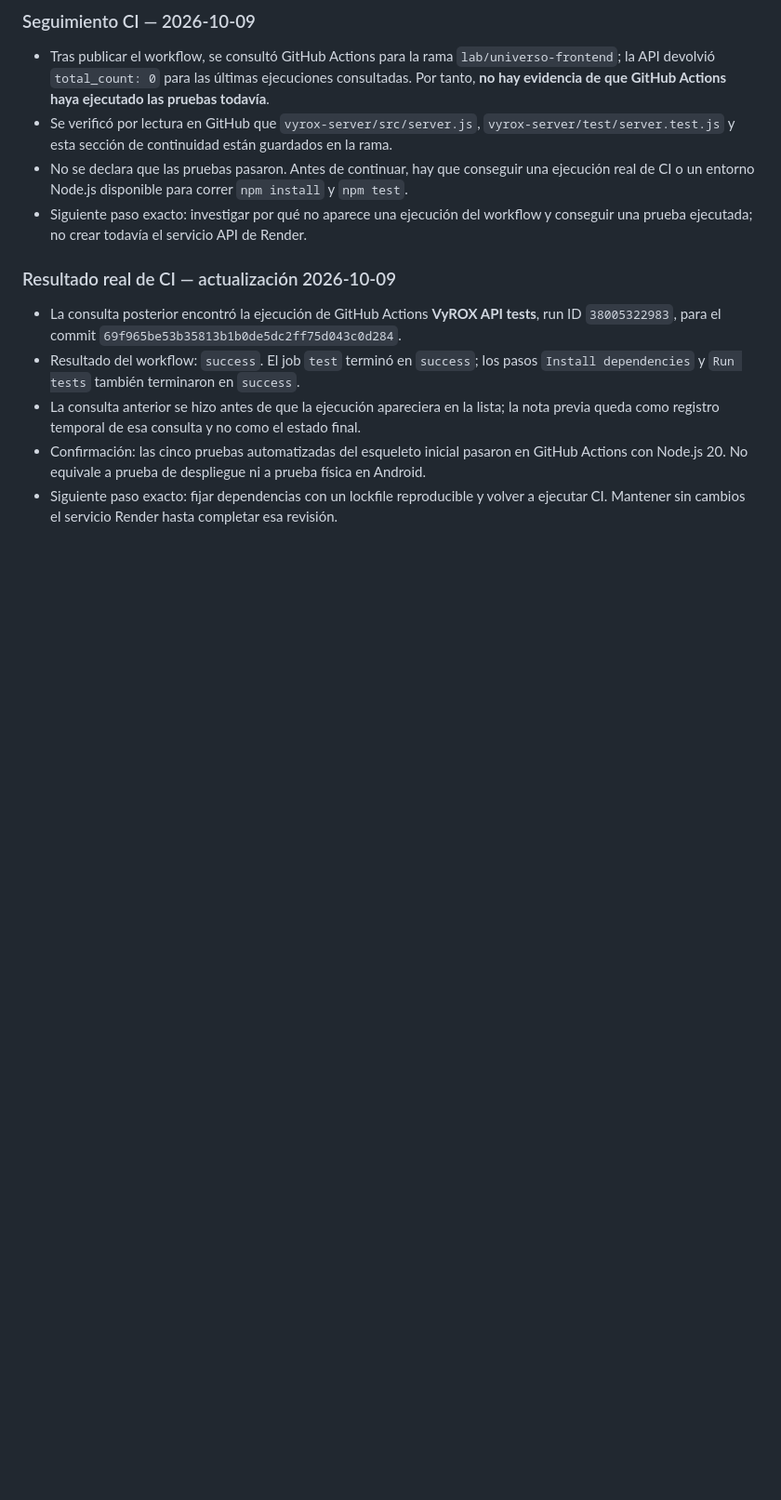
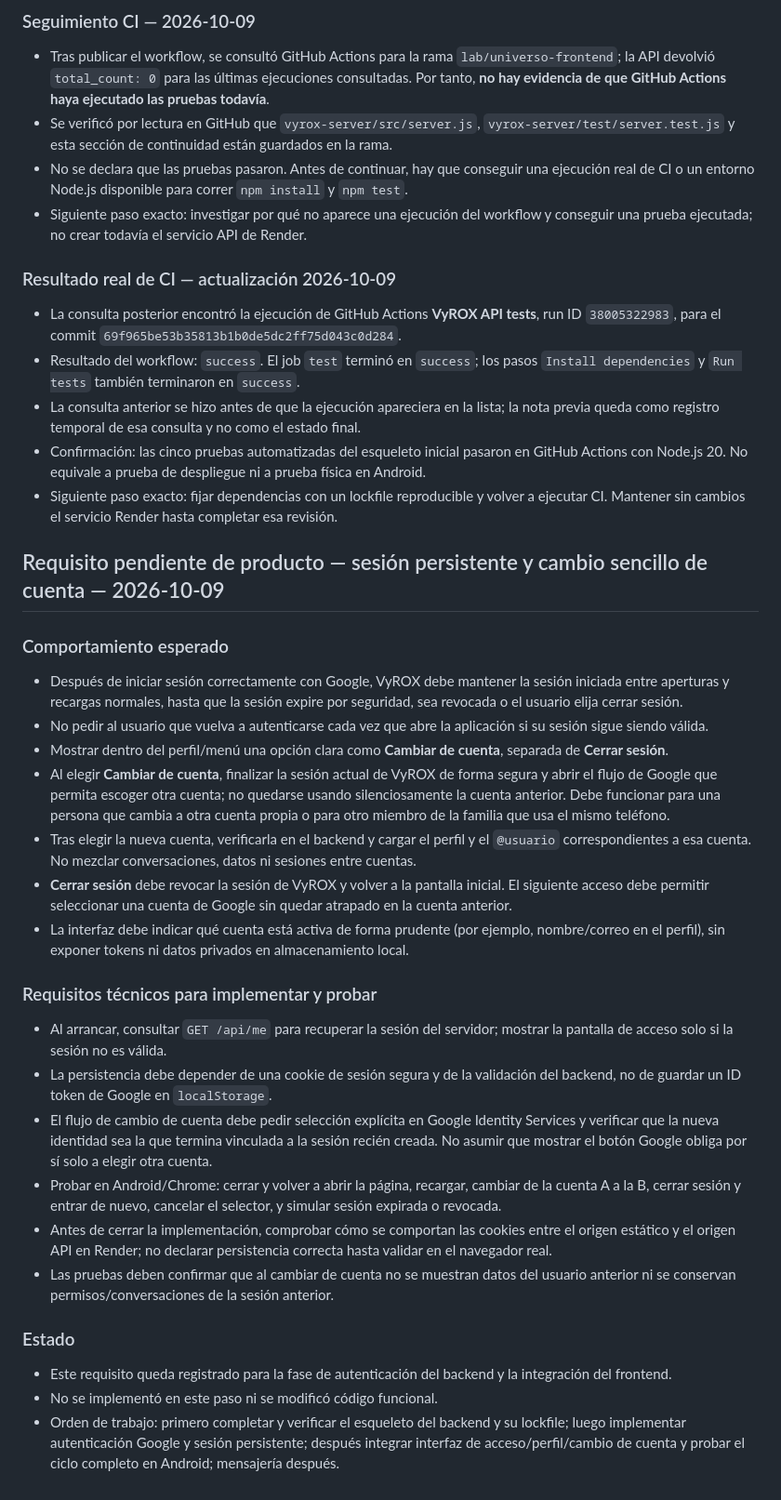
Before and after one commit to macabro10000/Manual---jugador, a Markdown page: universo-lab/ARCHIVO_DE_OPERACION.md, the part around the change. Shown at 93% size. Rendered like a GitHub page; blank space fills up the shorter version.

Commit message:
docs(vyrox): record persistent login and account switching requirement

```diff
--- a/universo-lab/ARCHIVO_DE_OPERACION.md
+++ b/universo-lab/ARCHIVO_DE_OPERACION.md
@@ -418,3 +418,28 @@ Comprobar el resultado real de GitHub Actions para `vyrox-server-tests.yml`. Si
 - La consulta anterior se hizo antes de que la ejecución apareciera en la lista; la nota previa queda como registro temporal de esa consulta y no como el estado final.
 - Confirmación: las cinco pruebas automatizadas del esqueleto inicial pasaron en GitHub Actions con Node.js 20. No equivale a prueba de despliegue ni a prueba física en Android.
 - Siguiente paso exacto: fijar dependencias con un lockfile reproducible y volver a ejecutar CI. Mantener sin cambios el servicio Render hasta completar esa revisión.
+
+
+## Requisito pendiente de producto — sesión persistente y cambio sencillo de cuenta — 2026-10-09
+
+### Comportamiento esperado
+- Después de iniciar sesión correctamente con Google, VyROX debe mantener la sesión iniciada entre aperturas y recargas normales, hasta que la sesión expire por seguridad, sea revocada o el usuario elija cerrar sesión.
+- No pedir al usuario que vuelva a autenticarse cada vez que abre la aplicación si su sesión sigue siendo válida.
+- Mostrar dentro del perfil/menú una opción clara como **Cambiar de cuenta**, separada de **Cerrar sesión**.
+- Al elegir **Cambiar de cuenta**, finalizar la sesión actual de VyROX de forma segura y abrir el flujo de Google que permita escoger otra cuenta; no quedarse usando silenciosamente la cuenta anterior. Debe funcionar para una persona que cambia a otra cuenta propia o para otro miembro de la familia que usa el mismo teléfono.
+- Tras elegir la nueva cuenta, verificarla en el backend y cargar el perfil y el `@usuario` correspondientes a esa cuenta. No mezclar conversaciones, datos ni sesiones entre cuentas.
+- **Cerrar sesión** debe revocar la sesión de VyROX y volver a la pantalla inicial. El siguiente acceso debe permitir seleccionar una cuenta de Google sin quedar atrapado en la cuenta anterior.
+- La interfaz debe indicar qué cuenta está activa de forma prudente (por ejemplo, nombre/correo en el perfil), sin exponer tokens ni datos privados en almacenamiento local.
+
+### Requisitos técnicos para implementar y probar
+- Al arrancar, consultar `GET /api/me` para recuperar la sesión del servidor; mostrar la pantalla de acceso solo si la sesión no es válida.
+- La persistencia debe depender de una cookie de sesión segura y de la validación del backend, no de guardar un ID token de Google en `localStorage`.
+- El flujo de cambio de cuenta debe pedir selección explícita en Google Identity Services y verificar que la nueva identidad sea la que termina vinculada a la sesión recién creada. No asumir que mostrar el botón Google obliga por sí solo a elegir otra cuenta.
+- Probar en Android/Chrome: cerrar y volver a abrir la página, recargar, cambiar de la cuenta A a la B, cerrar sesión y entrar de nuevo, cancelar el selector, y simular sesión expirada o revocada.
+- Antes de cerrar la implementación, comprobar cómo se comportan las cookies entre el origen estático y el origen API en Render; no declarar persistencia correcta hasta validar en el navegador real.
+- Las pruebas deben confirmar que al cambiar de cuenta no se muestran datos del usuario anterior ni se conservan permisos/conversaciones de la sesión anterior.
+
+### Estado
+- Este requisito queda registrado para la fase de autenticación del backend y la integración del frontend.
+- No se implementó en este paso ni se modificó código funcional.
+- Orden de trabajo: primero completar y verificar el esqueleto del backend y su lockfile; luego implementar autenticación Google y sesión persistente; después integrar interfaz de acceso/perfil/cambio de cuenta y probar el ciclo completo en Android; mensajería después.
```
